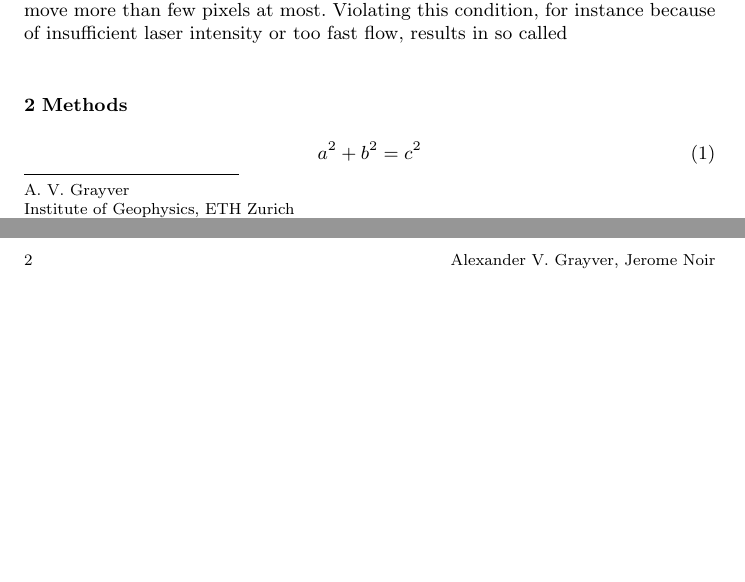
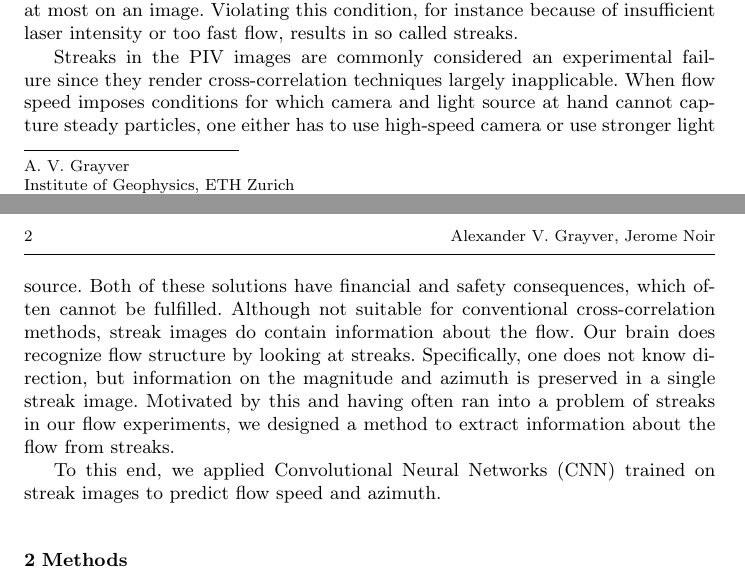
Before and after one commit to agrayver/streakcnn, a LaTeX paper (paper/template.tex): two parts of pages 1 and 2 of 2, joined at a grey line, cut so that both start at the same text, the shorter picture padded with empty space. Compiled offline with pdfLaTeX.

Commit message:
Work on intro

```diff
--- a/paper/template.tex
+++ b/paper/template.tex
@@ -60,7 +60,11 @@ Insert your abstract here.
 \section{Introduction}
 \label{intro}
 
-Particle Image Velocimetry (PIV) is arguably the most widely used technique to study experimental flows quantitatively \cite{raffel2018particle}. A common wokflow would consist of seeding luminescent particles and taking pairs of pictures, which register an instantaneous flow state. By splitting a pair of images into (possibly overlapping) windows and using cross-correlation between the frames, one infers the direction and magnitude. With modern computers and digital cameras, PIV has experienced wide adoption in the community \cite{JN}. For cross-correlation to work properly, one needs to ensure that the exposure time is short enough such that particles do not move more than few pixels at most. Violating this condition, for instance because of insufficient laser intensity or too fast flow, results in so called
+Particle Image Velocimetry (PIV) is arguably the most widely used technique to quantitatively study experimental flows \cite{raffel2018particle}. A common work-flow would consist of seeding flow with luminescent particles and taking pairs of pictures with known time separation, which capture an instantaneous flow state. By splitting a pair of images into (possibly overlapping) windows and cross-correlating between the them allows one to infer the direction and magnitude of the flow. With modern computers and digital cameras, PIV has experienced wide adoption in the scientific community \cite{JN}. For cross-correlation to work properly, one has to ensure that the exposure time is short enough such that particles do not move more than few pixels at most on an image. Violating this condition, for instance because of insufficient laser intensity or too fast flow, results in so called streaks.
+
+Streaks in the PIV images are commonly considered an experimental failure since they render cross-correlation techniques largely inapplicable. When flow speed imposes conditions for which camera and light source at hand cannot capture steady particles, one either has to use high-speed camera or use stronger light source. Both of these solutions have financial and safety consequences, which often cannot be fulfilled. Although not suitable for conventional cross-correlation methods, streak images do contain information about the flow. Our brain does recognize flow structure by looking at streaks. Specifically, one does not know direction, but information on the magnitude and azimuth is preserved in a single streak image. Motivated by this and having often ran into a problem of streaks in our flow experiments, we designed a method to extract information about the flow from streaks.
+
+To this end, we applied Convolutional Neural Networks (CNN) trained on streak images to predict flow speed and azimuth.
 
 \section{Methods}
 \label{sec:methodology}
```
